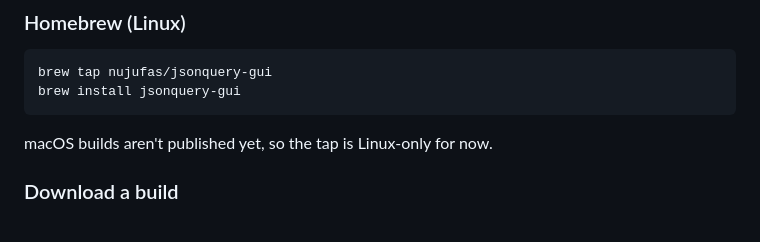
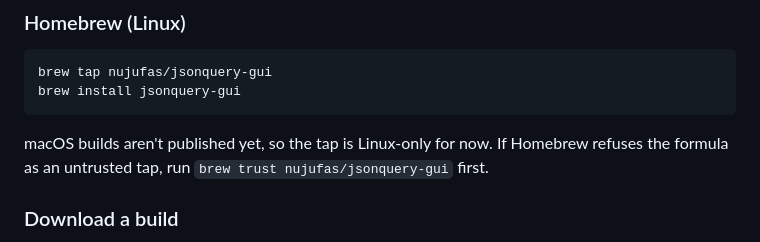
Before and after one commit to nujufas/jsonquery_gui, a Markdown page: README.md, the part around the change. Rendered like a GitHub page.

Commit message:
docs: note the brew trust step for the Homebrew tap
Confirmed via a sandboxed brew-tap-install-test run that a fresh Homebrew
install refuses a third-party tap's formula until it's explicitly trusted.

Co-Authored-By: Claude Sonnet 5 <noreply@anthropic.com>

````diff
--- a/README.md
+++ b/README.md
@@ -66,7 +66,9 @@ brew tap nujufas/jsonquery-gui
 brew install jsonquery-gui
 ```
 
-macOS builds aren't published yet, so the tap is Linux-only for now.
+macOS builds aren't published yet, so the tap is Linux-only for now. If
+Homebrew refuses the formula as an untrusted tap, run
+`brew trust nujufas/jsonquery-gui` first.
 
 ### Download a build
 
````
